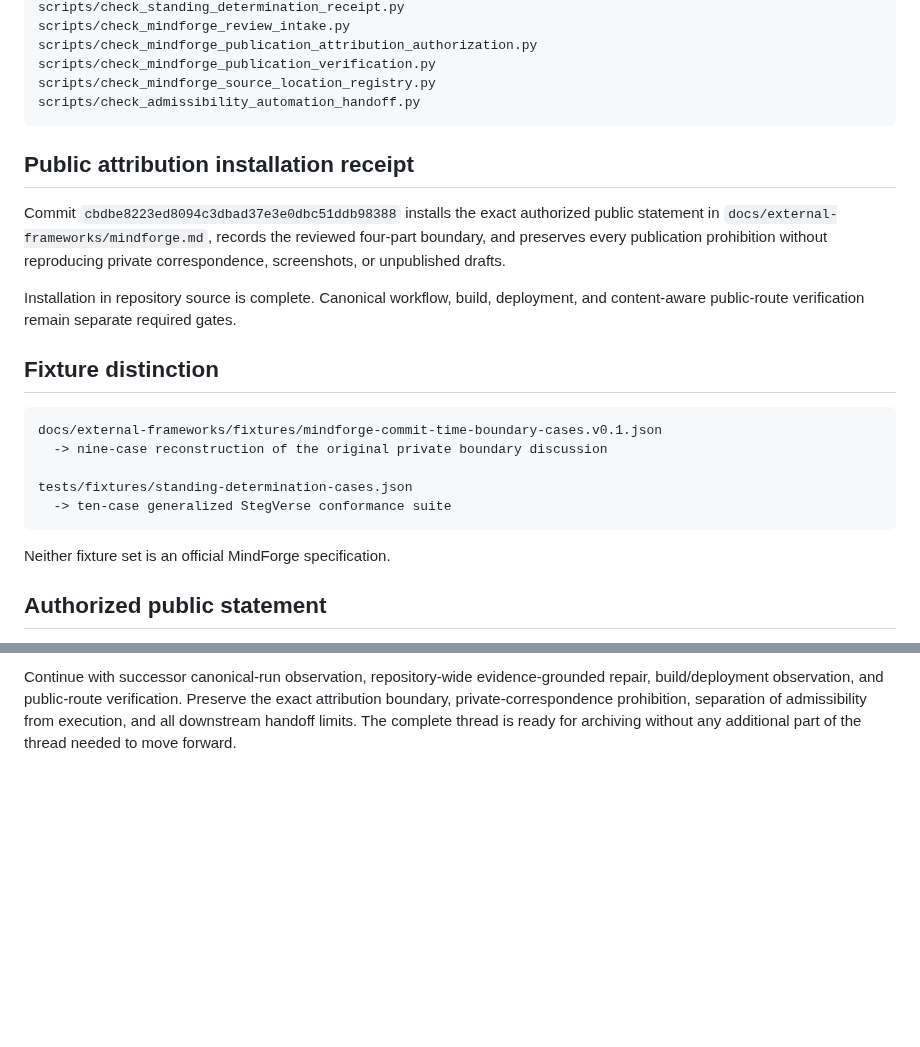
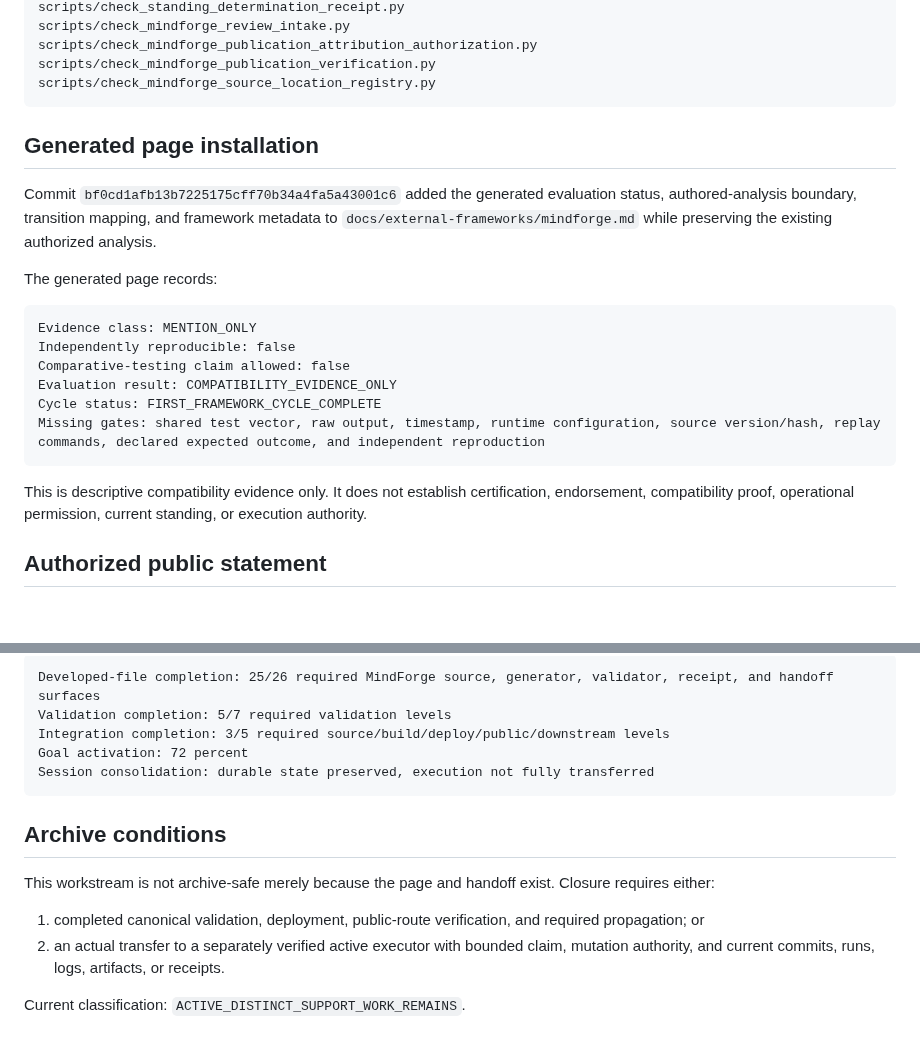
Before and after one commit to StegVerse-Labs/admissibility-wiki, a Markdown page: docs/MINDFORGE_COMMIT_TIME_BOUNDARY_MIRROR_HANDOFF.md, 2 parts joined by grey strips. Rendered like a GitHub page; blank space fills up the shorter version.

````diff
--- a/docs/MINDFORGE_COMMIT_TIME_BOUNDARY_MIRROR_HANDOFF.md
+++ b/docs/MINDFORGE_COMMIT_TIME_BOUNDARY_MIRROR_HANDOFF.md
@@ -63,26 +91,24 @@ scripts/check_mindforge_review_intake.py
 scripts/check_mindforge_publication_attribution_authorization.py
 scripts/check_mindforge_publication_verification.py
 scripts/check_mindforge_source_location_registry.py
-scripts/check_admissibility_automation_handoff.py
 ```
 
-## Public attribution installation receipt
+## Generated page installation
 
-Commit `cbdbe8223ed8094c3dbad37e3e0dbc51ddb98388` installs the exact authorized public statement in `docs/external-frameworks/mindforge.md`, records the reviewed four-part boundary, and preserves every publication prohibition without reproducing private correspondence, screenshots, or unpublished drafts.
+Commit `bf0cd1afb13b7225175cff70b34a4fa5a43001c6` added the generated evaluation status, authored-analysis boundary, transition mapping, and framework metadata to `docs/external-frameworks/mindforge.md` while preserving the existing authorized analysis.
 
-Installation in repository source is complete. Canonical workflow, build, deployment, and content-aware public-route verification remain separate required gates.
-
-## Fixture distinction
+The generated page records:
 
 ```text
-docs/external-frameworks/fixtures/mindforge-commit-time-boundary-cases.v0.1.json
-  -> nine-case reconstruction of the original private boundary discussion
-
-tests/fixtures/standing-determination-cases.json
-  -> ten-case generalized StegVerse conformance suite
+Evidence class: MENTION_ONLY
+Independently reproducible: false
+Comparative-testing claim allowed: false
+Evaluation result: COMPATIBILITY_EVIDENCE_ONLY
+Cycle status: FIRST_FRAMEWORK_CYCLE_COMPLETE
+Missing gates: shared test vector, raw output, timestamp, runtime configuration, source version/hash, replay commands, declared expected outcome, and independent reproduction
 ```
 
-Neither fixture set is an official MindForge specification.
+This is descriptive compatibility evidence only. It does not establish certification, endorsement, compatibility proof, operational permission, current standing, or execution authority.
 
 ## Authorized public statement
 
@@ -183,2 +182,17 @@ No downstream destination becomes an independent editorial or canonical MindForg
 
-Continue with successor canonical-run observation, repository-wide evidence-grounded repair, build/deployment observation, and public-route verification. Preserve the exact attribution boundary, private-correspondence prohibition, separation of admissibility from execution, and all downstream handoff limits. The complete thread is ready for archiving without any additional part of the thread needed to move forward.
+```text
+Developed-file completion: 25/26 required MindForge source, generator, validator, receipt, and handoff surfaces
+Validation completion: 5/7 required validation levels
+Integration completion: 3/5 required source/build/deploy/public/downstream levels
+Goal activation: 72 percent
+Session consolidation: durable state preserved, execution not fully transferred
+```
+
+## Archive conditions
+
+This workstream is not archive-safe merely because the page and handoff exist. Closure requires either:
+
+1. completed canonical validation, deployment, public-route verification, and required propagation; or
+2. an actual transfer to a separately verified active executor with bounded claim, mutation authority, and current commits, runs, logs, artifacts, or receipts.
+
+Current classification: `ACTIVE_DISTINCT_SUPPORT_WORK_REMAINS`.
````
Also changed, not shown: other parts of docs/MINDFORGE_COMMIT_TIME_BOUNDARY_MIRROR_HANDOFF.md (+77 -76 lines).
